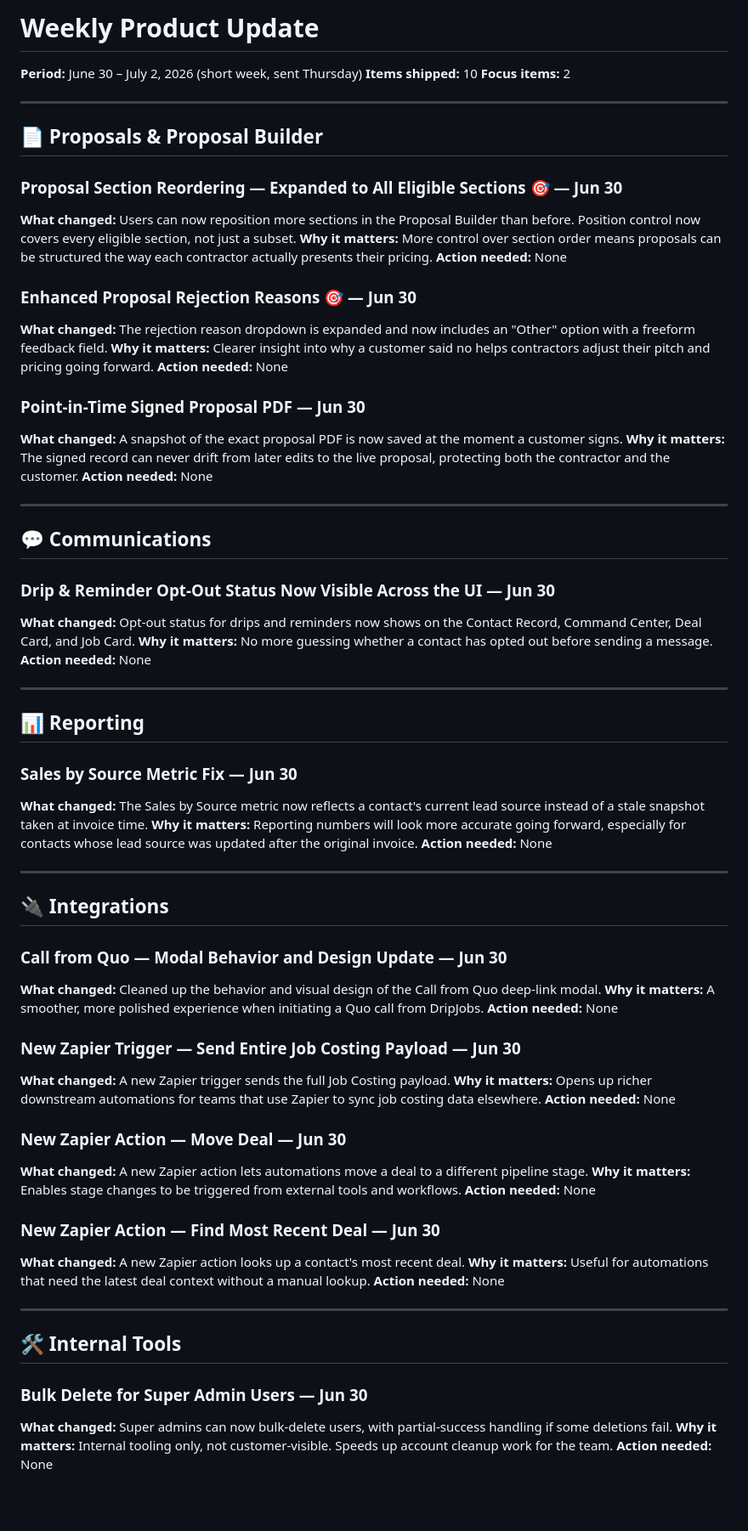
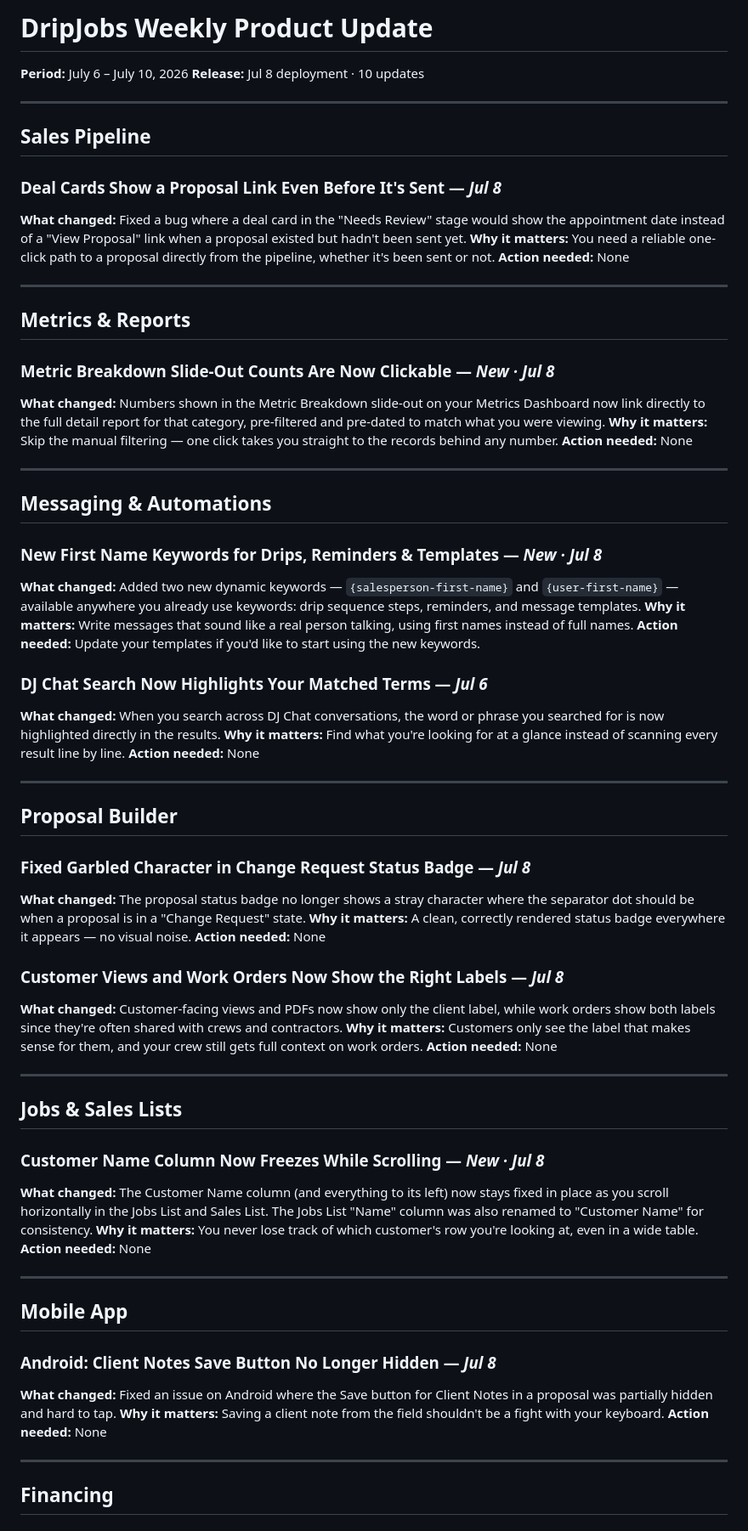
Before and after one commit to DripjobsJeremy/dripjobs-prototypes, a Markdown page: weekly-product-update/Weekly_Product_Update.md, the part around one of its changes. Shown at 85% size. Drawn GitHub-style; blank space fills up the shorter version.

Commit message:
Weekly Product Update markdown: populate July 6-10, 2026 content

```diff
--- a/weekly-product-update/Weekly_Product_Update.md
+++ b/weekly-product-update/Weekly_Product_Update.md
@@ -1,75 +1,73 @@
-# Weekly Product Update
+# DripJobs Weekly Product Update
 
-**Period:** June 30 – July 2, 2026 (short week, sent Thursday)
-**Items shipped:** 10
-**Focus items:** 2
+**Period:** July 6 – July 10, 2026
+**Release:** Jul 8 deployment · 10 updates
 
 ---
 
-## 📄 Proposals & Proposal Builder
+## Sales Pipeline
 
-### Proposal Section Reordering — Expanded to All Eligible Sections 🎯 — Jun 30
-**What changed:** Users can now reposition more sections in the Proposal Builder than before. Position control now covers every eligible section, not just a subset.
-**Why it matters:** More control over section order means proposals can be structured the way each contractor actually presents their pricing.
-**Action needed:** None
-
-### Enhanced Proposal Rejection Reasons 🎯 — Jun 30
-**What changed:** The rejection reason dropdown is expanded and now includes an "Other" option with a freeform feedback field.
-**Why it matters:** Clearer insight into why a customer said no helps contractors adjust their pitch and pricing going forward.
-**Action needed:** None
-
-### Point-in-Time Signed Proposal PDF — Jun 30
-**What changed:** A snapshot of the exact proposal PDF is now saved at the moment a customer signs.
-**Why it matters:** The signed record can never drift from later edits to the live proposal, protecting both the contractor and the customer.
+### Deal Cards Show a Proposal Link Even Before It's Sent — *Jul 8*
+**What changed:** Fixed a bug where a deal card in the "Needs Review" stage would show the appointment date instead of a "View Proposal" link when a proposal existed but hadn't been sent yet.
+**Why it matters:** You need a reliable one-click path to a proposal directly from the pipeline, whether it's been sent or not.
 **Action needed:** None
 
 ---
 
-## 💬 Communications
+## Metrics & Reports
 
-### Drip & Reminder Opt-Out Status Now Visible Across the UI — Jun 30
-**What changed:** Opt-out status for drips and reminders now shows on the Contact Record, Command Center, Deal Card, and Job Card.
-**Why it matters:** No more guessing whether a contact has opted out before sending a message.
+### Metric Breakdown Slide-Out Counts Are Now Clickable — *New · Jul 8*
+**What changed:** Numbers shown in the Metric Breakdown slide-out on your Metrics Dashboard now link directly to the full detail report for that category, pre-filtered and pre-dated to match what you were viewing.
+**Why it matters:** Skip the manual filtering — one click takes you straight to the records behind any number.
 **Action needed:** None
 
 ---
 
-## 📊 Reporting
+## Messaging & Automations
 
-### Sales by Source Metric Fix — Jun 30
-**What changed:** The Sales by Source metric now reflects a contact's current lead source instead of a stale snapshot taken at invoice time.
-**Why it matters:** Reporting numbers will look more accurate going forward, especially for contacts whose lead source was updated after the original invoice.
+### New First Name Keywords for Drips, Reminders & Templates — *New · Jul 8*
+**What changed:** Added two new dynamic keywords — `{salesperson-first-name}` and `{user-first-name}` — available anywhere you already use keywords: drip sequence steps, reminders, and message templates.
+**Why it matters:** Write messages that sound like a real person talking, using first names instead of full names.
+**Action needed:** Update your templates if you'd like to start using the new keywords.
+
+### DJ Chat Search Now Highlights Your Matched Terms — *Jul 6*
+**What changed:** When you search across DJ Chat conversations, the word or phrase you searched for is now highlighted directly in the results.
+**Why it matters:** Find what you're looking for at a glance instead of scanning every result line by line.
 **Action needed:** None
 
 ---
 
-## 🔌 Integrations
+## Proposal Builder
 
-### Call from Quo — Modal Behavior and Design Update — Jun 30
-**What changed:** Cleaned up the behavior and visual design of the Call from Quo deep-link modal.
-**Why it matters:** A smoother, more polished experience when initiating a Quo call from DripJobs.
+### Fixed Garbled Character in Change Request Status Badge — *Jul 8*
+**What changed:** The proposal status badge no longer shows a stray character where the separator dot should be when a proposal is in a "Change Request" state.
+**Why it matters:** A clean, correctly rendered status badge everywhere it appears — no visual noise.
 **Action needed:** None
 
-### New Zapier Trigger — Send Entire Job Costing Payload — Jun 30
-**What changed:** A new Zapier trigger sends the full Job Costing payload.
-**Why it matters:** Opens up richer downstream automations for teams that use Zapier to sync job costing data elsewhere.
-**Action needed:** None
-
-### New Zapier Action — Move Deal — Jun 30
-**What changed:** A new Zapier action lets automations move a deal to a different pipeline stage.
-**Why it matters:** Enables stage changes to be triggered from external tools and workflows.
-**Action needed:** None
-
-### New Zapier Action — Find Most Recent Deal — Jun 30
-**What changed:** A new Zapier action looks up a contact's most recent deal.
-**Why it matters:** Useful for automations that need the latest deal context without a manual lookup.
+### Customer Views and Work Orders Now Show the Right Labels — *Jul 8*
+**What changed:** Customer-facing views and PDFs now show only the client label, while work orders show both labels since they're often shared with crews and contractors.
+**Why it matters:** Customers only see the label that makes sense for them, and your crew still gets full context on work orders.
 **Action needed:** None
 
 ---
 
-## 🛠️ Internal Tools
+## Jobs & Sales Lists
 
-### Bulk Delete for Super Admin Users — Jun 30
-**What changed:** Super admins can now bulk-delete users, with partial-success handling if some deletions fail.
-**Why it matters:** Internal tooling only, not customer-visible. Speeds up account cleanup work for the team.
+### Customer Name Column Now Freezes While Scrolling — *New · Jul 8*
+**What changed:** The Customer Name column (and everything to its left) now stays fixed in place as you scroll horizontally in the Jobs List and Sales List. The Jobs List "Name" column was also renamed to "Customer Name" for consistency.
+**Why it matters:** You never lose track of which customer's row you're looking at, even in a wide table.
 **Action needed:** None
+
+---
+
+## Mobile App
+
+### Android: Client Notes Save Button No Longer Hidden — *Jul 8*
+**What changed:** Fixed an issue on Android where the Save button for Client Notes in a proposal was partially hidden and hard to tap.
+**Why it matters:** Saving a client note from the field shouldn't be a fight with your keyboard.
+**Action needed:** None
+
+---
+
+## Financing
+
```
Also changed, not shown: other parts of weekly-product-update/Weekly_Product_Update.md (+13 -0 lines).
